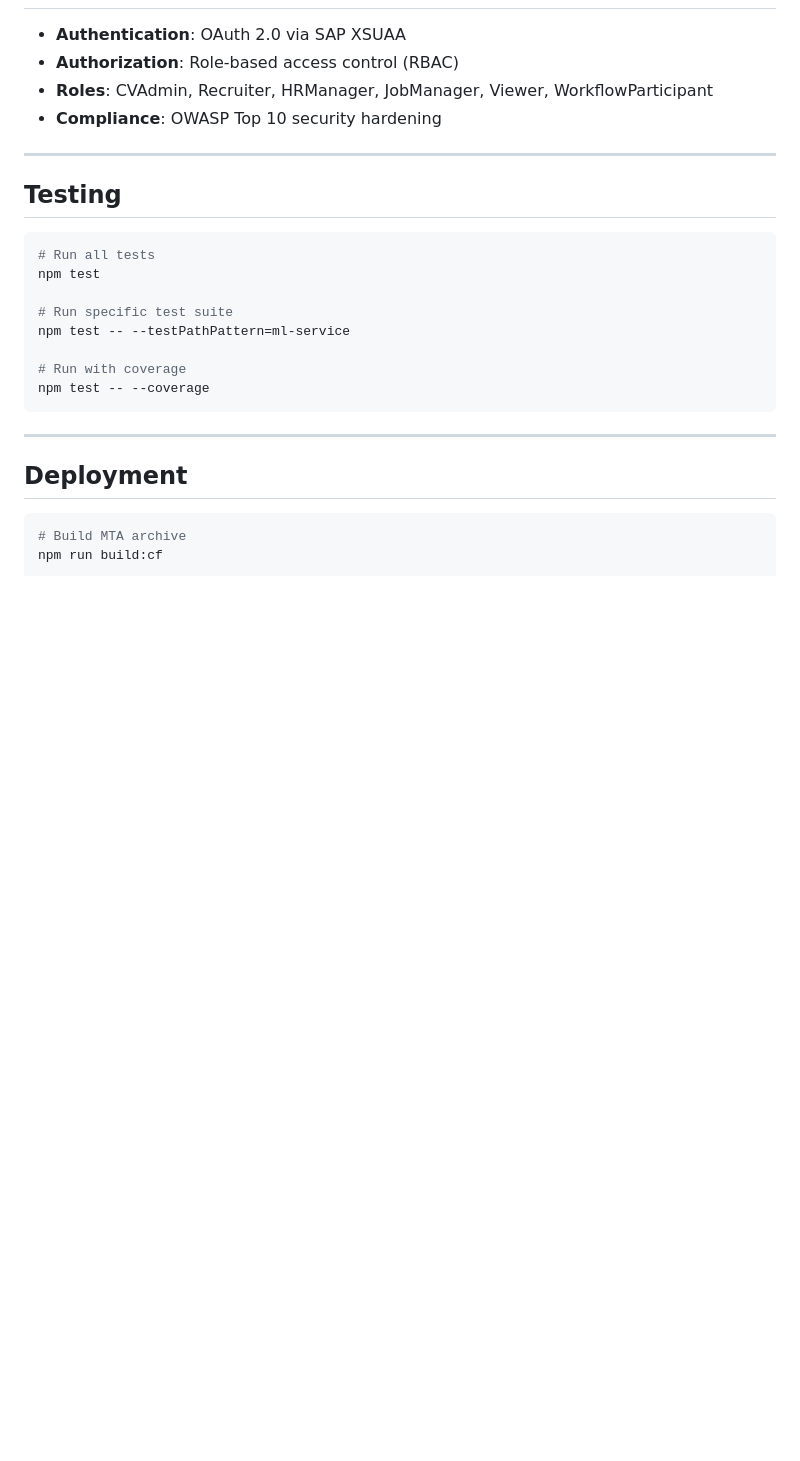
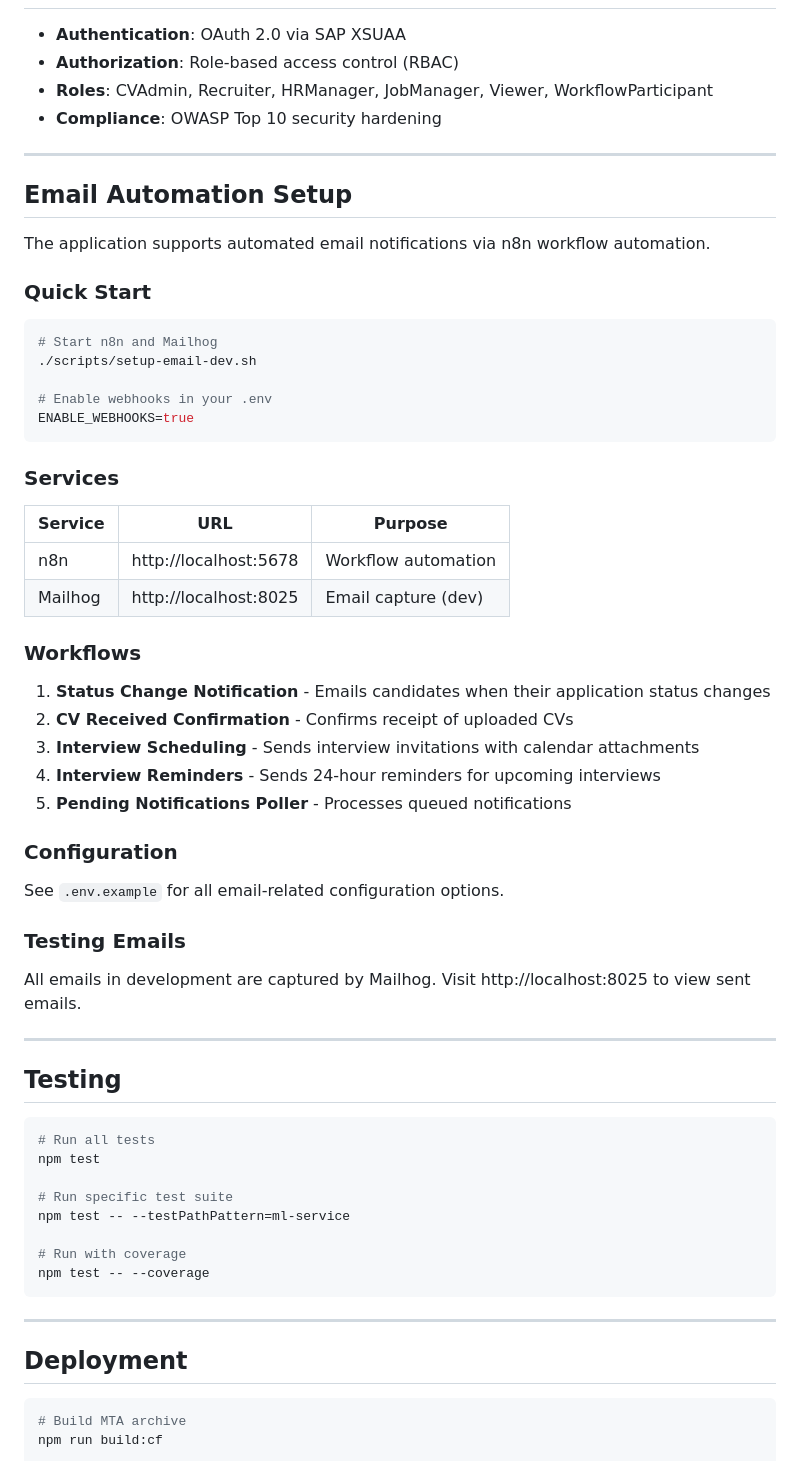
Before and after one commit to furkankose17/cv-sorting-project, a Markdown page: README.md, the part around the change. Drawn GitHub-style; blank space fills up the shorter version.

Commit message:
docs: add email automation setup to README

````diff
--- a/README.md
+++ b/README.md
@@ -179,6 +179,45 @@ cv-sorting-project/
 
 ---
 
+## Email Automation Setup
+
+The application supports automated email notifications via n8n workflow automation.
+
+### Quick Start
+
+```bash
+# Start n8n and Mailhog
+./scripts/setup-email-dev.sh
+
+# Enable webhooks in your .env
+ENABLE_WEBHOOKS=true
+```
+
+### Services
+
+| Service | URL | Purpose |
+|---------|-----|---------|
+| n8n | http://localhost:5678 | Workflow automation |
+| Mailhog | http://localhost:8025 | Email capture (dev) |
+
+### Workflows
+
+1. **Status Change Notification** - Emails candidates when their application status changes
+2. **CV Received Confirmation** - Confirms receipt of uploaded CVs
+3. **Interview Scheduling** - Sends interview invitations with calendar attachments
+4. **Interview Reminders** - Sends 24-hour reminders for upcoming interviews
+5. **Pending Notifications Poller** - Processes queued notifications
+
+### Configuration
+
+See `.env.example` for all email-related configuration options.
+
+### Testing Emails
+
+All emails in development are captured by Mailhog. Visit http://localhost:8025 to view sent emails.
+
+---
+
 ## Testing
 
 ```bash
````
